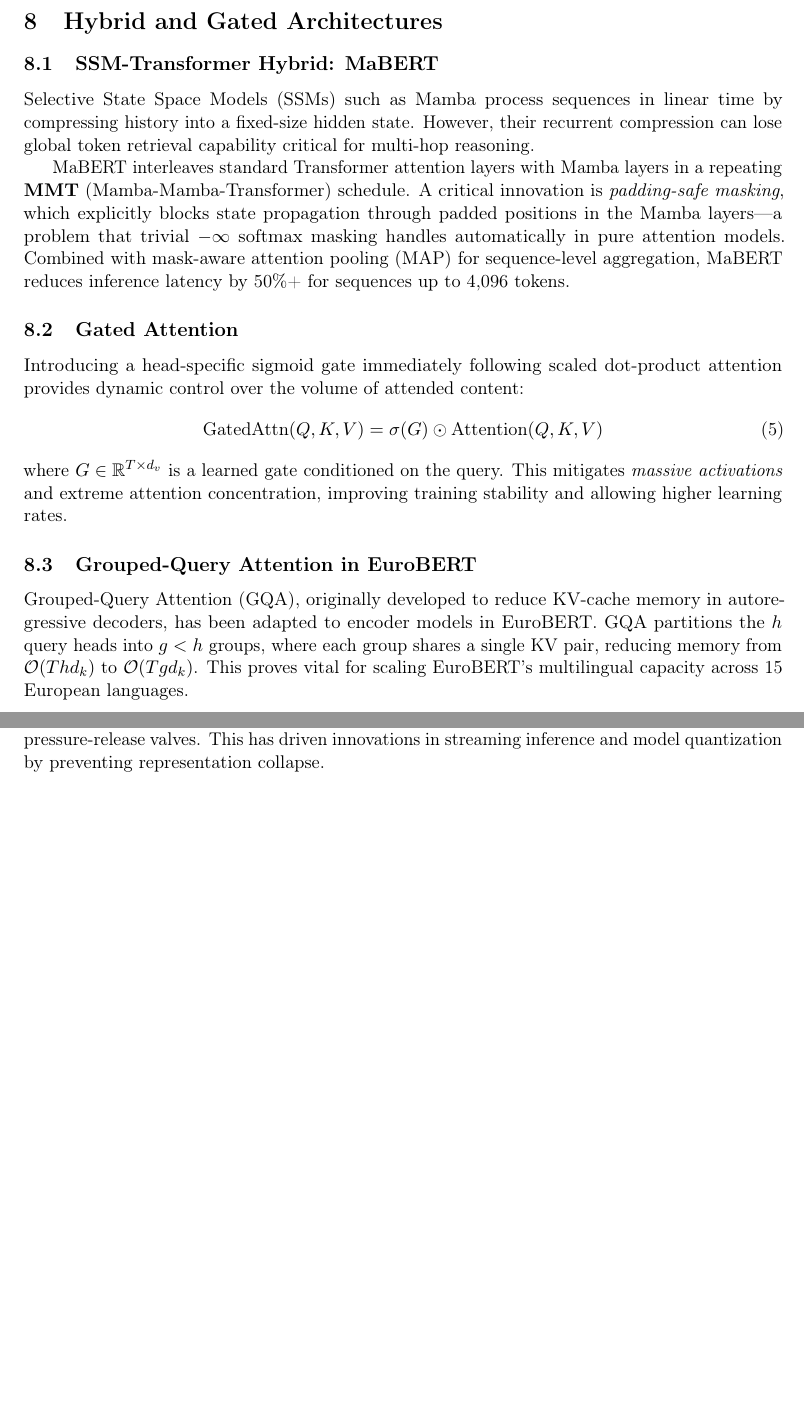
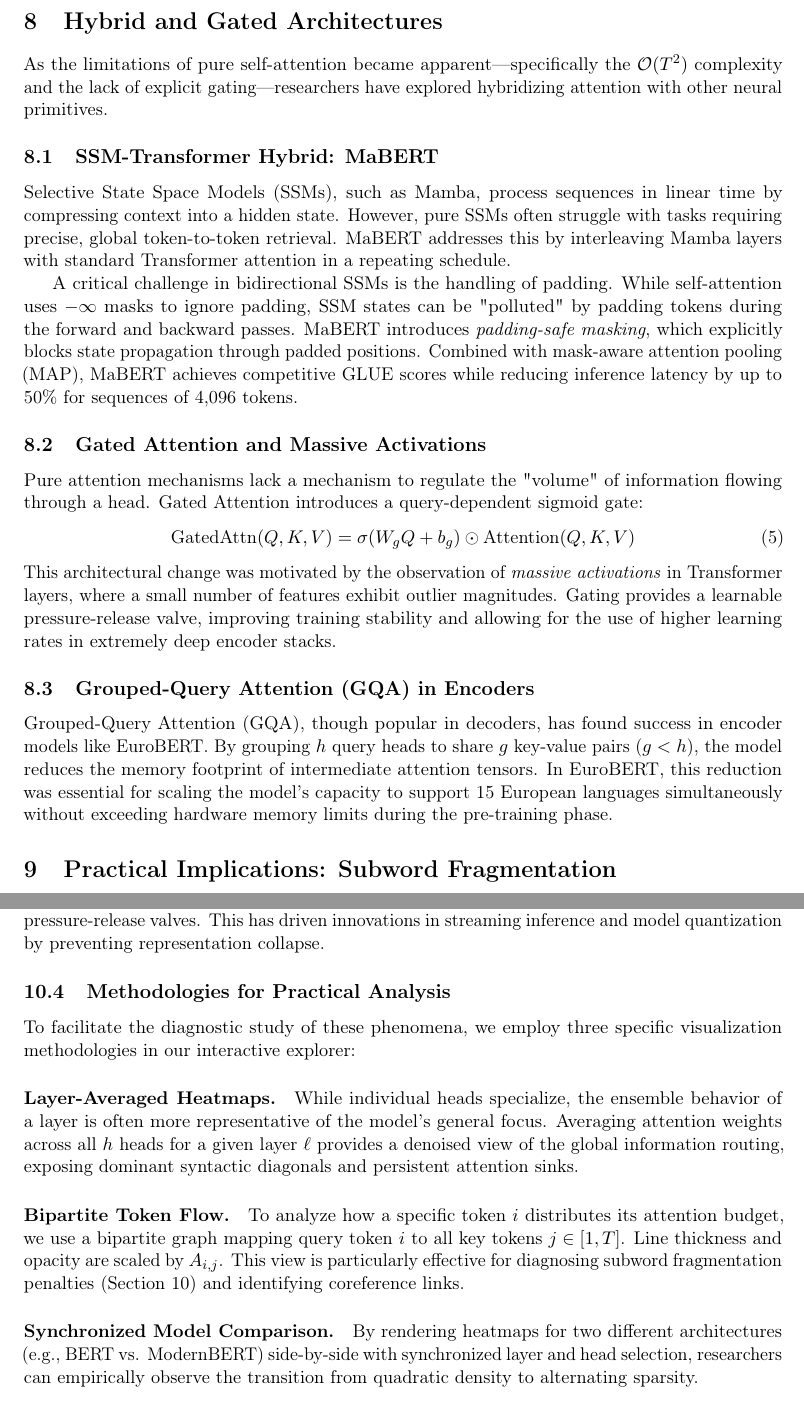
Before and after one commit to cristianleoo/attention-in-encoders, a LaTeX paper (paper/main.tex): two parts of pages 10 and 11 of 15 before the commit and two parts of pages 10 and 12 of 16 after it, joined at a grey line, cut so that both start at the same text, the shorter picture padded with empty space. Compiled offline with pdfLaTeX.

Commit message:
Align Paper and UI: Expand sections and add interactive diagnostic features
- Added BigBird to model explorer for playable Sparse Attention analysis
- Added Vocabulary Fit tab with Fragmentation Map and overhead metrics
- Expanded paper sections 8-12: Retrieval, MaBERT, and Interpretability
- Added Architecture Insight badges to Heatmap UI
- Re-rendered final 16-page PDF with fixed figures

```diff
--- a/paper/main.tex
+++ b/paper/main.tex
@@ -450,20 +450,25 @@ Beyond attention, ModernBERT incorporates: GeGLU activations (replacing GELU in
 \section{Hybrid and Gated Architectures}
 % ══════════════════════════════════════════════════════════════════════════════
 
+As the limitations of pure self-attention became apparent—specifically the $\mathcal{O}(T^2)$ complexity and the lack of explicit gating—researchers have explored hybridizing attention with other neural primitives.
+
 \subsection{SSM-Transformer Hybrid: MaBERT}
 
-Selective State Space Models (SSMs) such as Mamba process sequences in linear time by compressing history into a fixed-size hidden state. However, their recurrent compression can lose global token retrieval capability critical for multi-hop reasoning.
+Selective State Space Models (SSMs), such as Mamba, process sequences in linear time by compressing context into a hidden state. However, pure SSMs often struggle with tasks requiring precise, global token-to-token retrieval. MaBERT addresses this by interleaving Mamba layers with standard Transformer attention in a repeating schedule.
 
-MaBERT interleaves standard Transformer attention layers with Mamba layers in a repeating \textbf{MMT} (Mamba-Mamba-Transformer) schedule. A critical innovation is \emph{padding-safe masking}, which explicitly blocks state propagation through padded positions in the Mamba layers—a problem that trivial $-\infty$ softmax masking handles automatically in pure attention models. Combined with mask-aware attention pooling (MAP) for sequence-level aggregation, MaBERT reduces inference latency by 50\%+ for sequences up to 4,096 tokens.
+A critical challenge in bidirectional SSMs is the handling of padding. While self-attention uses $-\infty$ masks to ignore padding, SSM states can be "polluted" by padding tokens during the forward and backward passes. MaBERT introduces \emph{padding-safe masking}, which explicitly blocks state propagation through padded positions. Combined with mask-aware attention pooling (MAP), MaBERT achieves competitive GLUE scores while reducing inference latency by up to 50\% for sequences of 4,096 tokens.
 
-\subsection{Gated Attention}
+\subsection{Gated Attention and Massive Activations}
 
-Introducing a head-specific sigmoid gate immediately following scaled dot-product attention provides dynamic control over the volume of attended content:
+Pure attention mechanisms lack a mechanism to regulate the "volume" of information flowing through a head. Gated Attention introduces a query-dependent sigmoid gate:
 \begin{equation}
-  \text{GatedAttn}(Q,K,V) = \sigma(G) \odot \text{Attention}(Q,K,V)
+  \text{GatedAttn}(Q,K,V) = \sigma(W_g Q + b_g) \odot \text{Attention}(Q,K,V)
 \end{equation}
-where $G \in \mathbb{R}^{T \times d_v}$ is a learned gate conditioned on the query. This mitigates \emph{massive activations} and extreme attention concentration, improving training stability and allowing higher learning rates.
+This architectural change was motivated by the observation of \emph{massive activations} in Transformer layers, where a small number of features exhibit outlier magnitudes. Gating provides a learnable pressure-release valve, improving training stability and allowing for the use of higher learning rates in extremely deep encoder stacks.
 
-\subsection{Grouped-Query Attention in EuroBERT}
+\subsection{Grouped-Query Attention (GQA) in Encoders}
 
-Grouped-Query Attention (GQA), originally developed to reduce KV-cache memory in autoregressive decoders, has been adapted to encoder models in EuroBERT. GQA partitions the $h$ query heads into $g < h$ groups, where each group shares a single KV pair, reducing memory from $\mathcal{O}(T h d_k)$ to $\mathcal{O}(T g d_k)$. This proves vital for scaling EuroBERT's multilingual capacity across 15 European languages.
+Grouped-Query Attention (GQA), though popular in decoders, has found success in encoder models like EuroBERT. By grouping $h$ query heads to share $g$ key-value pairs ($g < h$), the model reduces the memory footprint of intermediate attention tensors. In EuroBERT, this reduction was essential for scaling the model's capacity to support 15 European languages simultaneously without exceeding hardware memory limits during the pre-training phase.
+
+% ══════════════════════════════════════════════════════════════════════════════
+\section{Practical Implications: Subword Fragmentation}
@@ -532,6 +548,19 @@ Because $\sum_j \text{softmax}(q_i k_j^\top / \sqrt{d_k}) = 1$ for all queries $
 \end{figure}
 
 Gradient-based importance tests confirm that zeroing the massive attention directed at sink tokens does not substantially change model outputs~\cite{xiao2023efficient}, validating their role as structural pressure-release valves. This has driven innovations in streaming inference and model quantization by preventing representation collapse.
+
+\subsection{Methodologies for Practical Analysis}
+
+To facilitate the diagnostic study of these phenomena, we employ three specific visualization methodologies in our interactive explorer:
+
+\paragraph{Layer-Averaged Heatmaps.} \label{sec:average}
+While individual heads specialize, the ensemble behavior of a layer is often more representative of the model's general focus. Averaging attention weights across all $h$ heads for a given layer $\ell$ provides a denoised view of the global information routing, exposing dominant syntactic diagonals and persistent attention sinks.
+
+\paragraph{Bipartite Token Flow.} \label{sec:flow}
+To analyze how a specific token $i$ distributes its attention budget, we use a bipartite graph mapping query token $i$ to all key tokens $j \in [1, T]$. Line thickness and opacity are scaled by $A_{i,j}$. This view is particularly effective for diagnosing subword fragmentation penalties (Section 10) and identifying coreference links.
+
+\paragraph{Synchronized Model Comparison.}
+By rendering heatmaps for two different architectures (e.g., BERT vs. ModernBERT) side-by-side with synchronized layer and head selection, researchers can empirically observe the transition from quadratic density to alternating sparsity.
 
 % ══════════════════════════════════════════════════════════════════════════════
 \section{Related Work}
```
Also changed, not shown: paper/main.pdf, paper/main.tex (11 more changed lines), 1 other file.
